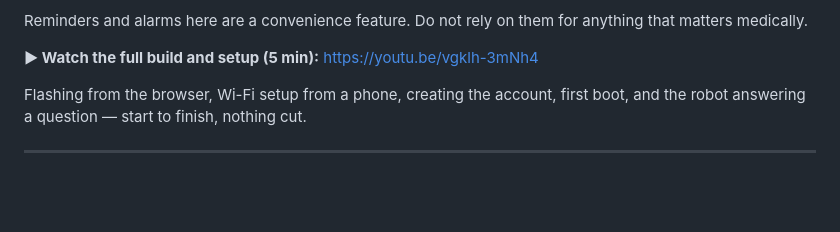
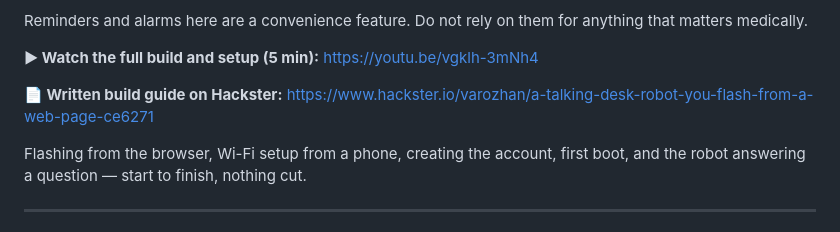
Before and after one commit to varozhan3212/robolynk-light, a Markdown page: README.md, the part around the change. Rendered like a GitHub page; blank space fills up the shorter version.

Commit message:
Link the Hackster write-up
Whichever one a reader finds first now leads to the other.

Co-Authored-By: Claude Opus 5 <noreply@anthropic.com>

```diff
--- a/README.md
+++ b/README.md
@@ -35,6 +35,9 @@ Reminders and alarms here are a convenience feature. Do not rely on them for
 anything that matters medically.
 
 **▶ Watch the full build and setup (5 min):** https://youtu.be/vgklh-3mNh4
+
+**📄 Written build guide on Hackster:**
+https://www.hackster.io/varozhan/a-talking-desk-robot-you-flash-from-a-web-page-ce6271
 
 Flashing from the browser, Wi-Fi setup from a phone, creating the account,
 first boot, and the robot answering a question — start to finish, nothing cut.
```
